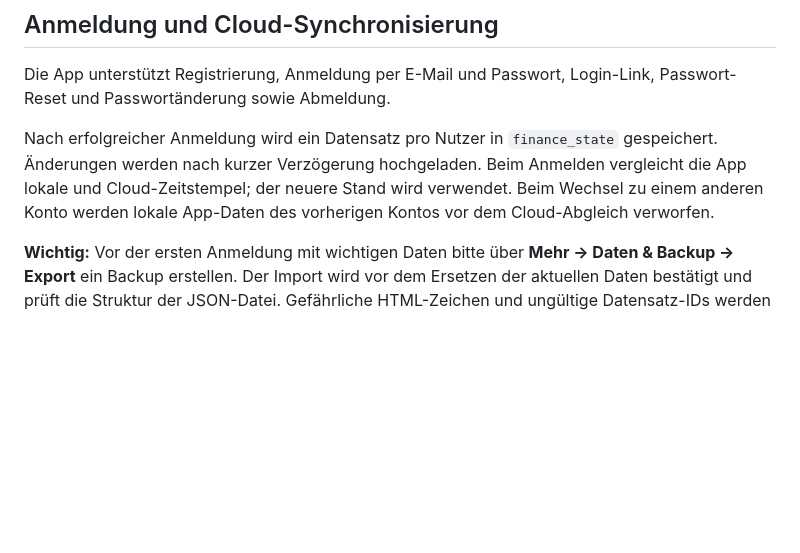
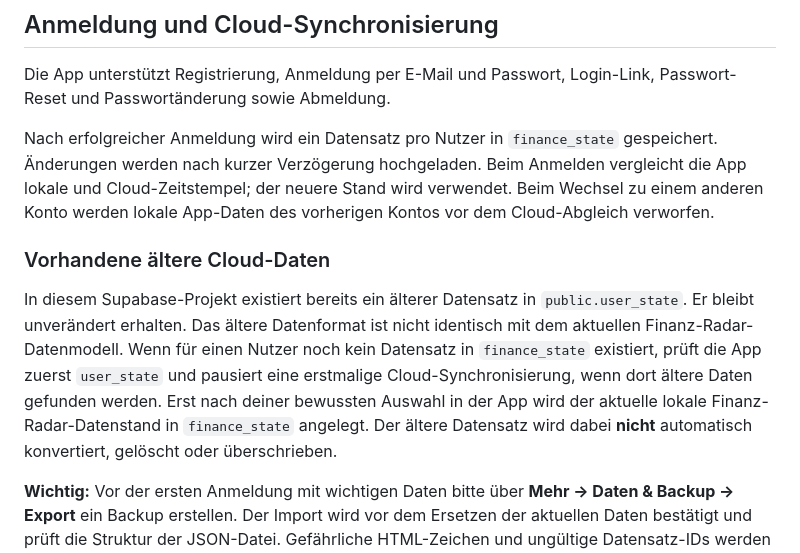
Before and after one commit to mrhenne/finanz-radar, a Markdown page: README.md, the part around the change. Rendered like a GitHub page; blank space fills up the shorter version.

Commit message:
Document first-sync protection for legacy cloud data

```diff
--- a/README.md
+++ b/README.md
@@ -36,6 +36,10 @@ Die App unterstützt Registrierung, Anmeldung per E-Mail und Passwort, Login-Lin
 
 Nach erfolgreicher Anmeldung wird ein Datensatz pro Nutzer in `finance_state` gespeichert. Änderungen werden nach kurzer Verzögerung hochgeladen. Beim Anmelden vergleicht die App lokale und Cloud-Zeitstempel; der neuere Stand wird verwendet. Beim Wechsel zu einem anderen Konto werden lokale App-Daten des vorherigen Kontos vor dem Cloud-Abgleich verworfen.
 
+### Vorhandene ältere Cloud-Daten
+
+In diesem Supabase-Projekt existiert bereits ein älterer Datensatz in `public.user_state`. Er bleibt unverändert erhalten. Das ältere Datenformat ist nicht identisch mit dem aktuellen Finanz-Radar-Datenmodell. Wenn für einen Nutzer noch kein Datensatz in `finance_state` existiert, prüft die App zuerst `user_state` und pausiert eine erstmalige Cloud-Synchronisierung, wenn dort ältere Daten gefunden werden. Erst nach deiner bewussten Auswahl in der App wird der aktuelle lokale Finanz-Radar-Datenstand in `finance_state` angelegt. Der ältere Datensatz wird dabei **nicht** automatisch konvertiert, gelöscht oder überschrieben.
+
 **Wichtig:** Vor der ersten Anmeldung mit wichtigen Daten bitte über **Mehr → Daten & Backup → Export** ein Backup erstellen. Der Import wird vor dem Ersetzen der aktuellen Daten bestätigt und prüft die Struktur der JSON-Datei. Gefährliche HTML-Zeichen und ungültige Datensatz-IDs werden beim Laden/Import bereinigt. Der Import ist auf 2 MB begrenzt.
 
 ## Datensicherheit
```
